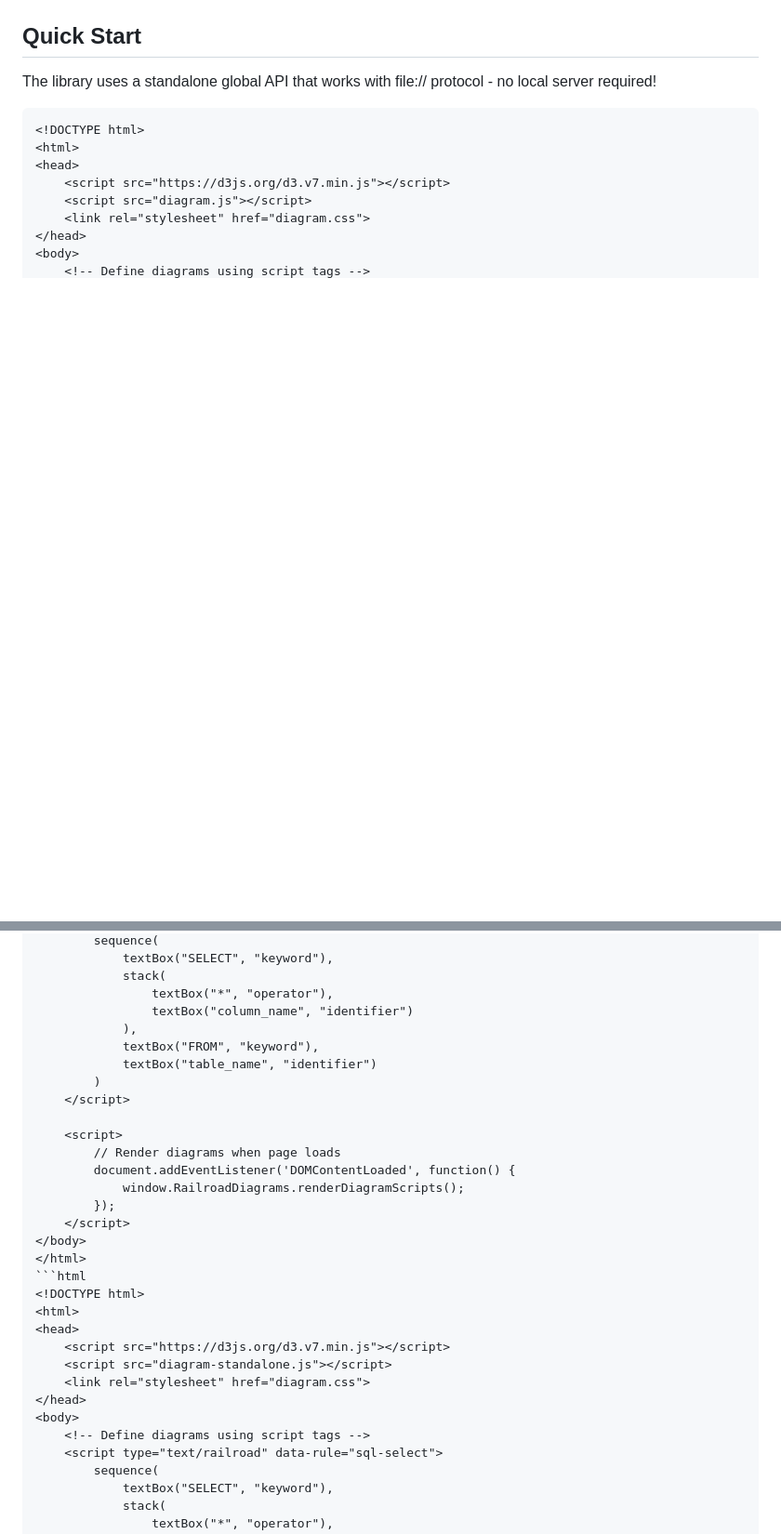
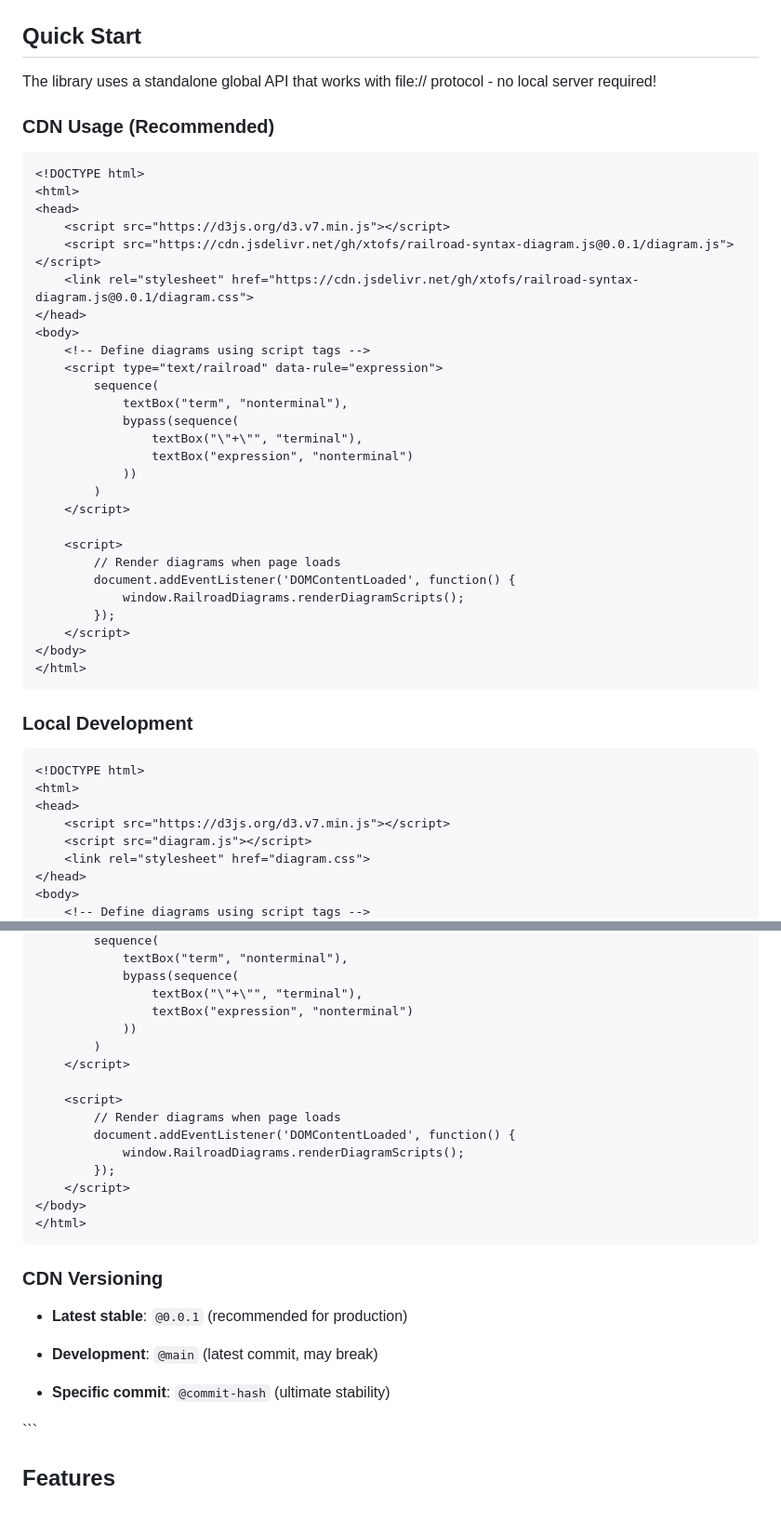
Before and after one commit to xtofs/railroad-syntax-diagram.js, a Markdown page: README.md, 2 parts joined by grey strips. Shown: that part at 93% size. GitHub-like rendering; blank space fills up the shorter version.

Commit message:
Update README with CDN usage and interactive features
- Add CDN usage examples with jsDelivr
- Document versioning strategy
- Add interactive click navigation feature documentation
- Update CSS classes documentation for terminal/nonterminal

````diff
--- a/README.md
+++ b/README.md
@@ -7,6 +7,40 @@ A JavaScript library for generating [railroad syntax diagrams](https://en.wikipe
 ## Quick Start
 
 The library uses a standalone global API that works with file:// protocol - no local server required!
+
+### CDN Usage (Recommended)
+
+```html
+<!DOCTYPE html>
+<html>
+<head>
+    <script src="https://d3js.org/d3.v7.min.js"></script>
+    <script src="https://cdn.jsdelivr.net/gh/xtofs/railroad-syntax-diagram.js@0.0.1/diagram.js"></script>
+    <link rel="stylesheet" href="https://cdn.jsdelivr.net/gh/xtofs/railroad-syntax-diagram.js@0.0.1/diagram.css">
+</head>
+<body>
+    <!-- Define diagrams using script tags -->
+    <script type="text/railroad" data-rule="expression">
+        sequence(
+            textBox("term", "nonterminal"),
+            bypass(sequence(
+                textBox("\"+\"", "terminal"),
+                textBox("expression", "nonterminal")
+            ))
+        )
+    </script>
+
+    <script>
+        // Render diagrams when page loads
+        document.addEventListener('DOMContentLoaded', function() {
+            window.RailroadDiagrams.renderDiagramScripts();
+        });
+    </script>
+</body>
+</html>
+```
+
+### Local Development
 
 ```html
 <!DOCTYPE html>
@@ -22,11 +56,9 @@ The library uses a standalone global API that works with file:// protocol - no l
         sequence(
-            textBox("SELECT", "keyword"),
-            stack(
-                textBox("*", "operator"),
-                textBox("column_name", "identifier")
-            ),
-            textBox("FROM", "keyword"),
-            textBox("table_name", "identifier")
+            textBox("term", "nonterminal"),
+            bypass(sequence(
+                textBox("\"+\"", "terminal"),
+                textBox("expression", "nonterminal")
+            ))
         )
     </script>
 
@@ -38,16 +70,13 @@ The library uses a standalone global API that works with file:// protocol - no l
     </script>
 </body>
 </html>
-```html
-<!DOCTYPE html>
-<html>
-<head>
-    <script src="https://d3js.org/d3.v7.min.js"></script>
-    <script src="diagram-standalone.js"></script>
-    <link rel="stylesheet" href="diagram.css">
-</head>
-<body>
-    <!-- Define diagrams using script tags -->
+```
+
+### CDN Versioning
+
+- **Latest stable**: `@0.0.1` (recommended for production)
+- **Development**: `@main` (latest commit, may break)
+- **Specific commit**: `@commit-hash` (ultimate stability)
     <script type="text/railroad" data-rule="sql-select">
         sequence(
             textBox("SELECT", "keyword"),
````
Also changed, not shown: other parts of README.md (+8 -2 lines).
